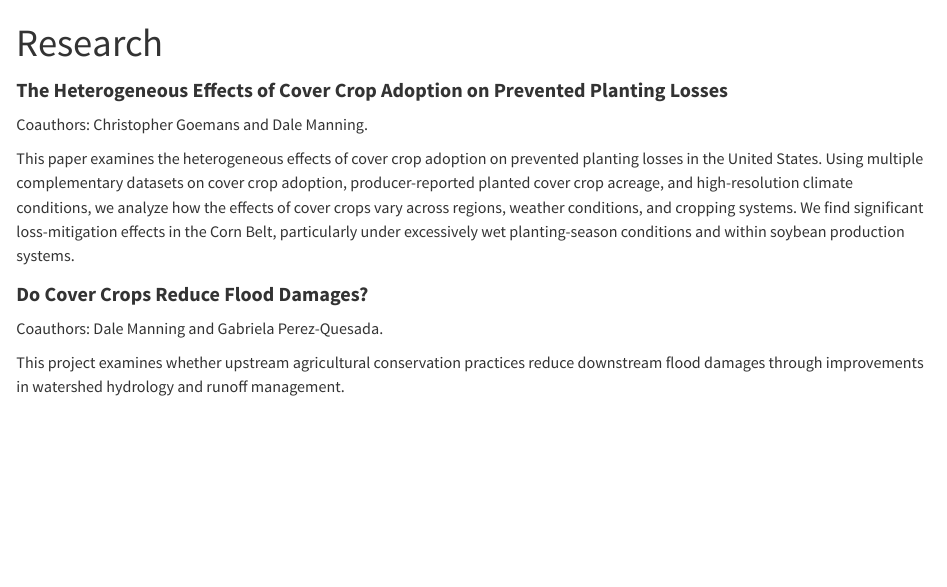
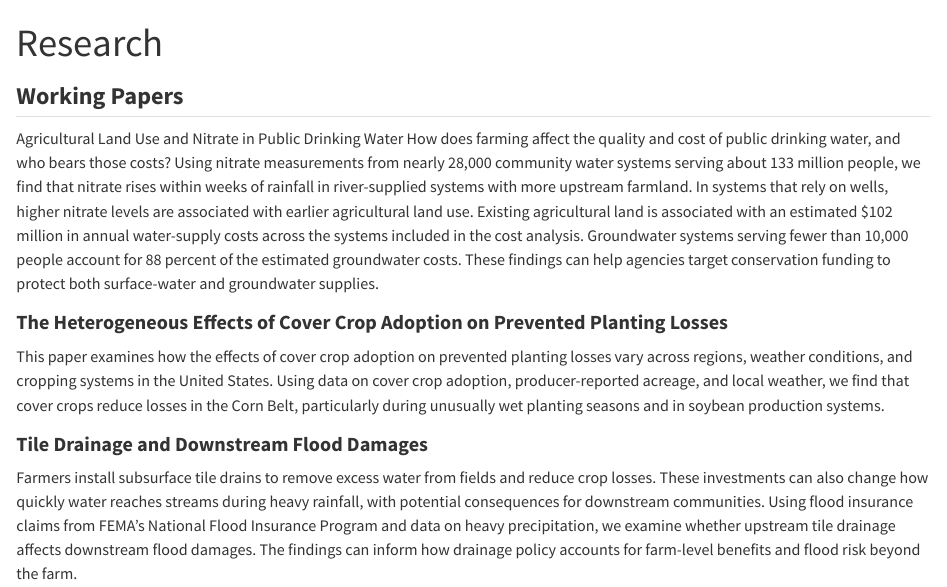
Before and after one commit to mutahirsultan111/mutahirsultan111.github.io, a Quarto document (research.qmd): the page in a window 1100 px wide, from its top. Rendered offline with R 4.5, knitr and Pandoc in place of Quarto, with nearby package versions.

Commit message:
Revise research.qmd with new sections and content
Updated the structure and content of the research document, adding new sections and refining existing text.

```diff
--- a/research.qmd
+++ b/research.qmd
@@ -2,14 +2,15 @@
 title: "Research"
 ---
 
+## Working Papers
+
+Agricultural Land Use and Nitrate in Public Drinking Water
+How does farming affect the quality and cost of public drinking water, and who bears those costs? Using nitrate measurements from nearly 28,000 community water systems serving about 133 million people, we find that nitrate rises within weeks of rainfall in river-supplied systems with more upstream farmland. In systems that rely on wells, higher nitrate levels are associated with earlier agricultural land use. Existing agricultural land is associated with an estimated $102 million in annual water-supply costs across the systems included in the cost analysis. Groundwater systems serving fewer than 10,000 people account for 88 percent of the estimated groundwater costs. These findings can help agencies target conservation funding to protect both surface-water and groundwater supplies.
+
 ### The Heterogeneous Effects of Cover Crop Adoption on Prevented Planting Losses
 
-Coauthors: Christopher Goemans and Dale Manning.
+This paper examines how the effects of cover crop adoption on prevented planting losses vary across regions, weather conditions, and cropping systems in the United States. Using data on cover crop adoption, producer-reported acreage, and local weather, we find that cover crops reduce losses in the Corn Belt, particularly during unusually wet planting seasons and in soybean production systems.
 
-This paper examines the heterogeneous effects of cover crop adoption on prevented planting losses in the United States. Using multiple complementary datasets on cover crop adoption, producer-reported planted cover crop acreage, and high-resolution climate conditions, we analyze how the effects of cover crops vary across regions, weather conditions, and cropping systems. We find significant loss-mitigation effects in the Corn Belt, particularly under excessively wet planting-season conditions and within soybean production systems.
+### Tile Drainage and Downstream Flood Damages
 
-### Do Cover Crops Reduce Flood Damages?
-
-Coauthors: Dale Manning and Gabriela Perez-Quesada.
-
-This project examines whether upstream agricultural conservation practices reduce downstream flood damages through improvements in watershed hydrology and runoff management.
+Farmers install subsurface tile drains to remove excess water from fields and reduce crop losses. These investments can also change how quickly water reaches streams during heavy rainfall, with potential consequences for downstream communities. Using flood insurance claims from FEMA’s National Flood Insurance Program and data on heavy precipitation, we examine whether upstream tile drainage affects downstream flood damages. The findings can inform how drainage policy accounts for farm-level benefits and flood risk beyond the farm.
```
